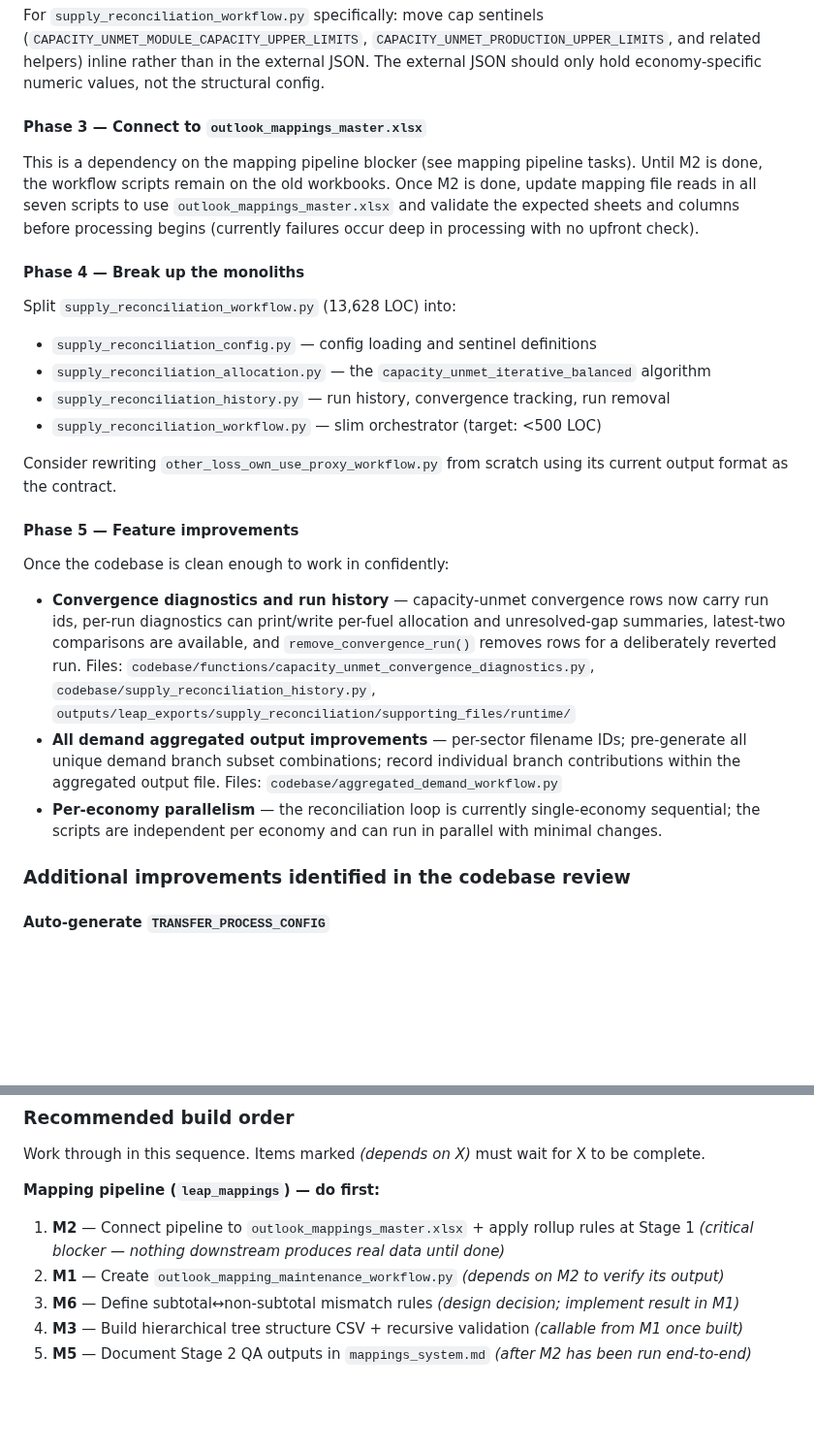
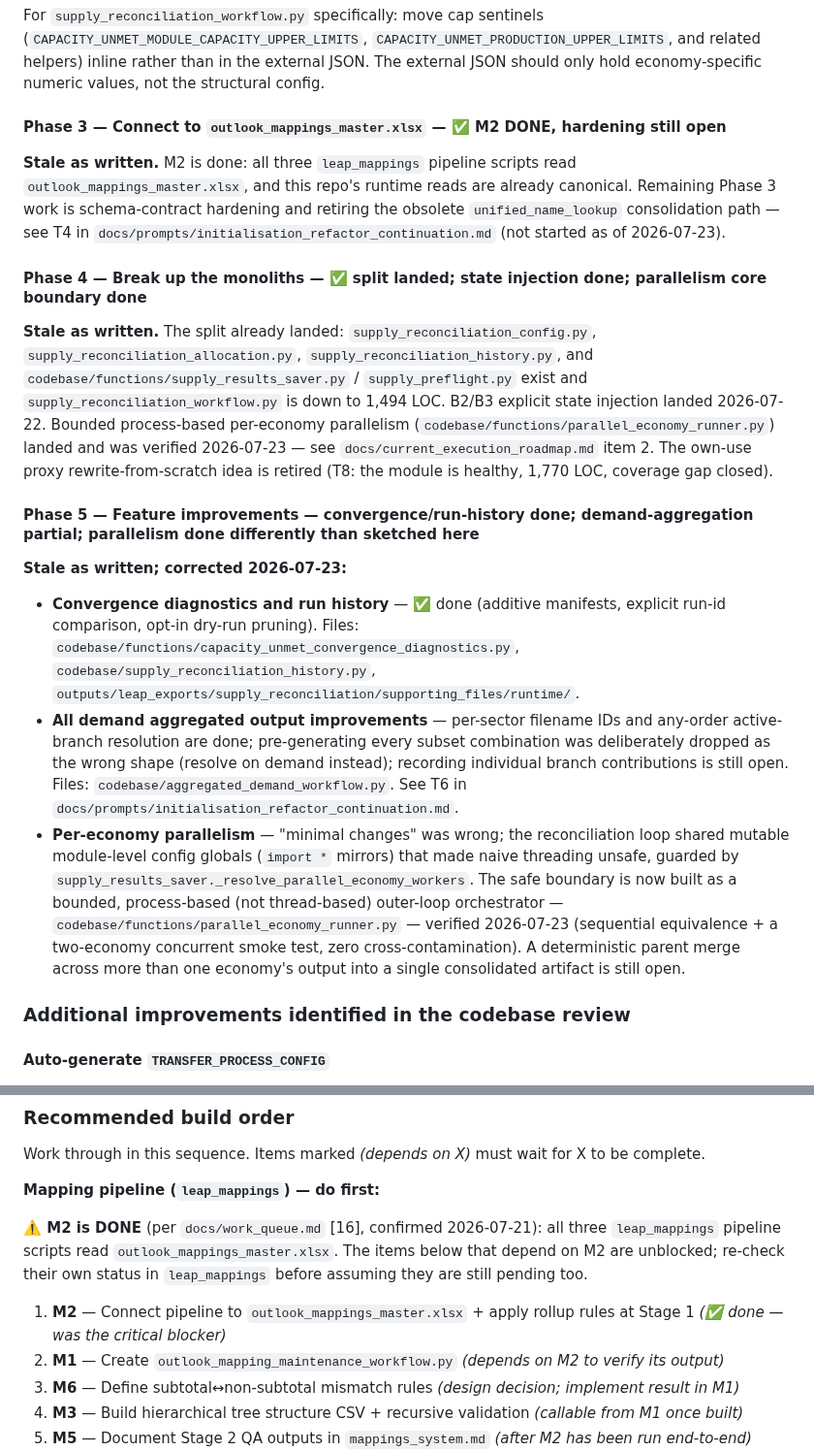
Before and after one commit to asia-pacific-energy-research-centre/leap_initialisation, a Markdown page: AGENTS.md, 2 parts joined by grey strips. Shown at 97% size. Rendered like a GitHub page; blank space fills up the shorter version.

Commit message:
codex: correct AGENTS.md's stale Phase 3/4/5 status (T9)
AGENTS.md's "Planned workflow improvements" section (dated June 2026) claimed
supply_reconciliation_workflow.py was a 13,628-LOC monolith (actual: 1,494 -
the Phase 4 split landed), other_loss_own_use_proxy_workflow.py was 2,923 LOC
needing a rewrite (actual: 1,770, module is healthy, rewrite idea retired),
Phase 3 was blocked on M2 (M2 is done), and per-economy parallelism needed
"minimal changes" (it needed a real safety boundary, now built and verified).
Corrects the table, phase descriptions, and the M2 blocker note in the
redevelopment-readiness build order with measured 2026-07-23 numbers and
pointers to the authoritative current documents (docs/work_queue.md,
docs/current_execution_roadmap.md, docs/prompts/initialisation_refactor_continuation.md)
rather than rewriting the whole section from scratch.

```diff
--- a/AGENTS.md
+++ b/AGENTS.md
@@ -393,28 +419,52 @@ Apply this concrete standard across the seven scripts:
 
 For `supply_reconciliation_workflow.py` specifically: move cap sentinels (`CAPACITY_UNMET_MODULE_CAPACITY_UPPER_LIMITS`, `CAPACITY_UNMET_PRODUCTION_UPPER_LIMITS`, and related helpers) inline rather than in the external JSON. The external JSON should only hold economy-specific numeric values, not the structural config.
 
-#### Phase 3 — Connect to `outlook_mappings_master.xlsx`
+#### Phase 3 — Connect to `outlook_mappings_master.xlsx` — ✅ M2 DONE, hardening still open
 
-This is a dependency on the mapping pipeline blocker (see mapping pipeline tasks). Until M2 is done, the workflow scripts remain on the old workbooks. Once M2 is done, update mapping file reads in all seven scripts to use `outlook_mappings_master.xlsx` and validate the expected sheets and columns before processing begins (currently failures occur deep in processing with no upfront check).
+**Stale as written.** M2 is done: all three `leap_mappings` pipeline scripts
+read `outlook_mappings_master.xlsx`, and this repo's runtime reads are
+already canonical. Remaining Phase 3 work is schema-contract hardening and
+retiring the obsolete `unified_name_lookup` consolidation path — see T4 in
+`docs/prompts/initialisation_refactor_continuation.md` (not started as of
+2026-07-23).
 
-#### Phase 4 — Break up the monoliths
+#### Phase 4 — Break up the monoliths — ✅ split landed; state injection done; parallelism core boundary done
 
-Split `supply_reconciliation_workflow.py` (13,628 LOC) into:
+**Stale as written.** The split already landed:
+`supply_reconciliation_config.py`, `supply_reconciliation_allocation.py`,
+`supply_reconciliation_history.py`, and `codebase/functions/supply_results_saver.py`
+/ `supply_preflight.py` exist and `supply_reconciliation_workflow.py` is down
+to 1,494 LOC. B2/B3 explicit state injection landed 2026-07-22. Bounded
+process-based per-economy parallelism (`codebase/functions/parallel_economy_runner.py`)
+landed and was verified 2026-07-23 — see `docs/current_execution_roadmap.md`
+item 2. The own-use proxy rewrite-from-scratch idea is retired (T8: the
+module is healthy, 1,770 LOC, coverage gap closed).
 
-- `supply_reconciliation_config.py` — config loading and sentinel definitions
-- `supply_reconciliation_allocation.py` — the `capacity_unmet_iterative_balanced` algorithm
-- `supply_reconciliation_history.py` — run history, convergence tracking, run removal
-- `supply_reconciliation_workflow.py` — slim orchestrator (target: <500 LOC)
+#### Phase 5 — Feature improvements — convergence/run-history done; demand-aggregation partial; parallelism done differently than sketched here
 
-Consider rewriting `other_loss_own_use_proxy_workflow.py` from scratch using its current output format as the contract.
+**Stale as written; corrected 2026-07-23:**
 
-#### Phase 5 — Feature improvements
-
-Once the codebase is clean enough to work in confidently:
-
-- **Convergence diagnostics and run history** — capacity-unmet convergence rows now carry run ids, per-run diagnostics can print/write per-fuel allocation and unresolved-gap summaries, latest-two comparisons are available, and `remove_convergence_run()` removes rows for a deliberately reverted run. Files: `codebase/functions/capacity_unmet_convergence_diagnostics.py`, `codebase/supply_reconciliation_history.py`, `outputs/leap_exports/supply_reconciliation/supporting_files/runtime/`
-- **All demand aggregated output improvements** — per-sector filename IDs; pre-generate all unique demand branch subset combinations; record individual branch contributions within the aggregated output file. Files: `codebase/aggregated_demand_workflow.py`
-- **Per-economy parallelism** — the reconciliation loop is currently single-economy sequential; the scripts are independent per economy and can run in parallel with minimal changes.
+- **Convergence diagnostics and run history** — ✅ done (additive manifests,
+  explicit run-id comparison, opt-in dry-run pruning). Files:
+  `codebase/functions/capacity_unmet_convergence_diagnostics.py`,
+  `codebase/supply_reconciliation_history.py`,
+  `outputs/leap_exports/supply_reconciliation/supporting_files/runtime/`.
+- **All demand aggregated output improvements** — per-sector filename IDs and
+  any-order active-branch resolution are done; pre-generating every subset
+  combination was deliberately dropped as the wrong shape (resolve on
+  demand instead); recording individual branch contributions is still open.
+  Files: `codebase/aggregated_demand_workflow.py`. See T6 in
+  `docs/prompts/initialisation_refactor_continuation.md`.
+- **Per-economy parallelism** — "minimal changes" was wrong; the reconciliation
+  loop shared mutable module-level config globals (`import *` mirrors) that
+  made naive threading unsafe, guarded by
+  `supply_results_saver._resolve_parallel_economy_workers`. The safe
+  boundary is now built as a bounded, process-based (not thread-based)
+  outer-loop orchestrator — `codebase/functions/parallel_economy_runner.py` —
+  verified 2026-07-23 (sequential equivalence + a two-economy concurrent
+  smoke test, zero cross-contamination). A deterministic parent merge across
+  more than one economy's output into a single consolidated artifact is
+  still open.
 
 ### Additional improvements identified in the codebase review
 
@@ -442,7 +492,12 @@ Work through in this sequence. Items marked *(depends on X)* must wait for X to
 
 **Mapping pipeline (`leap_mappings`) — do first:**
 
-1. **M2** — Connect pipeline to `outlook_mappings_master.xlsx` + apply rollup rules at Stage 1 *(critical blocker — nothing downstream produces real data until done)*
+**⚠️ M2 is DONE** (per `docs/work_queue.md` [16], confirmed 2026-07-21): all
+three `leap_mappings` pipeline scripts read `outlook_mappings_master.xlsx`.
+The items below that depend on M2 are unblocked; re-check their own status
+in `leap_mappings` before assuming they are still pending too.
+
+1. **M2** — Connect pipeline to `outlook_mappings_master.xlsx` + apply rollup rules at Stage 1 *(✅ done — was the critical blocker)*
 2. **M1** — Create `outlook_mapping_maintenance_workflow.py` *(depends on M2 to verify its output)*
 3. **M6** — Define subtotal↔non-subtotal mismatch rules *(design decision; implement result in M1)*
 4. **M3** — Build hierarchical tree structure CSV + recursive validation *(callable from M1 once built)*
```
Also changed, not shown: other parts of AGENTS.md (+33 -7 lines).
